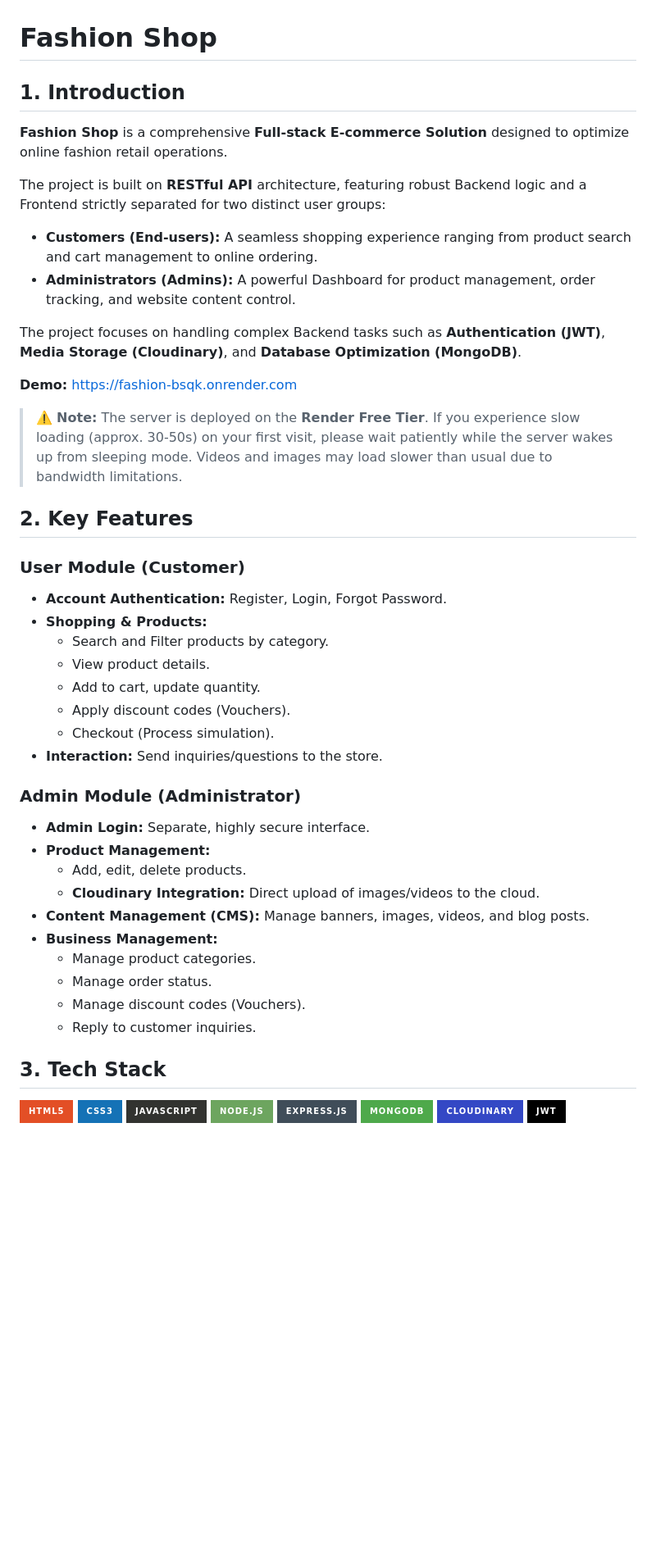
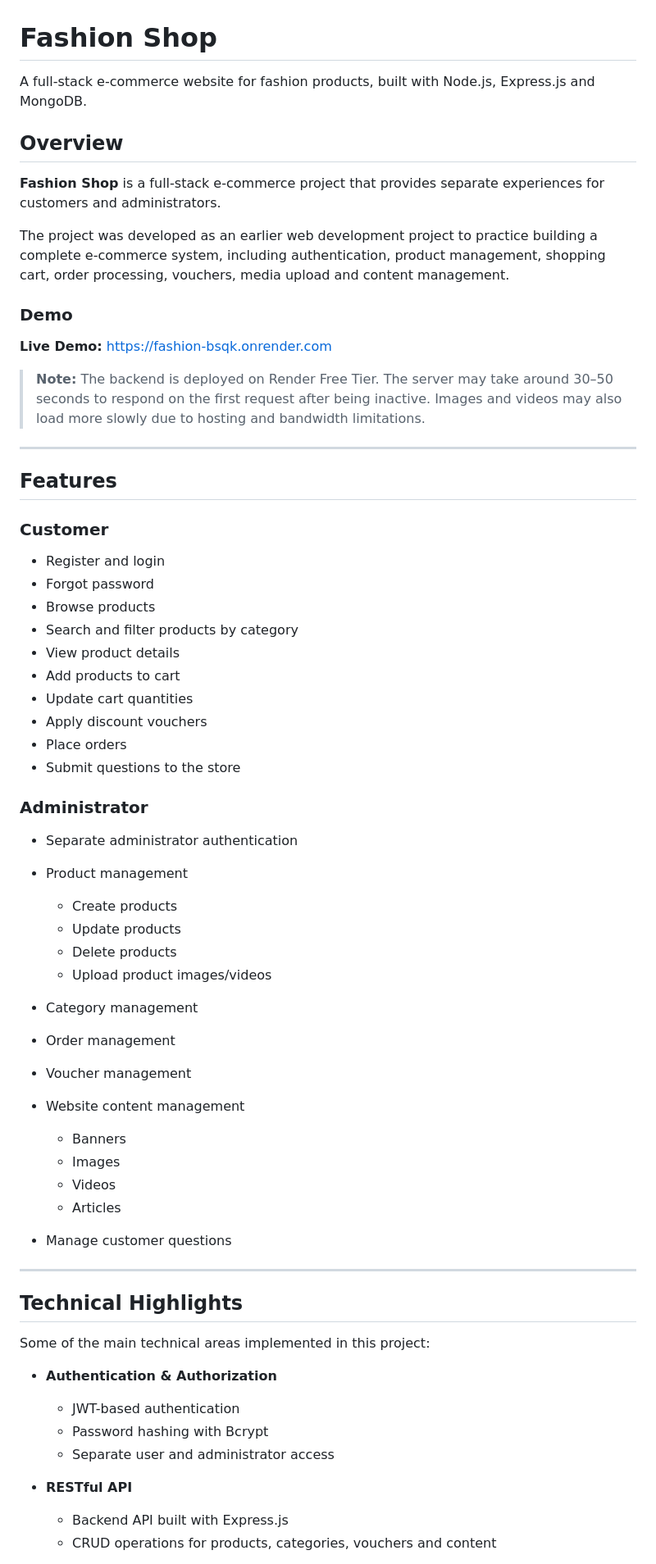
Before and after one commit to huynhnhut552004/fashion, a Markdown page: README.md, the part around one of its changes. Shown at 82% size. Rendered like a GitHub page; badges without logos; blank space fills up the shorter version.

```diff
--- a/README.md
+++ b/README.md
@@ -1,45 +1,70 @@
 # Fashion Shop
 
-## 1. Introduction
+A full-stack e-commerce website for fashion products, built with Node.js, Express.js and MongoDB.
 
-**Fashion Shop** is a comprehensive **Full-stack E-commerce Solution** designed to optimize online fashion retail operations.
+## Overview
 
-The project is built on **RESTful API** architecture, featuring robust Backend logic and a Frontend strictly separated for two distinct user groups:
-* **Customers (End-users):** A seamless shopping experience ranging from product search and cart management to online ordering.
-* **Administrators (Admins):** A powerful Dashboard for product management, order tracking, and website content control.
+**Fashion Shop** is a full-stack e-commerce project that provides separate experiences for customers and administrators.
 
-The project focuses on handling complex Backend tasks such as **Authentication (JWT)**, **Media Storage (Cloudinary)**, and **Database Optimization (MongoDB)**.
+The project was developed as an earlier web development project to practice building a complete e-commerce system, including authentication, product management, shopping cart, order processing, vouchers, media upload and content management.
 
-**Demo:** [https://fashion-bsqk.onrender.com](https://fashion-bsqk.onrender.com)
+### Demo
 
-> ⚠️ **Note:** The server is deployed on the **Render Free Tier**. If you experience slow loading (approx. 30-50s) on your first visit, please wait patiently while the server wakes up from sleeping mode. Videos and images may load slower than usual due to bandwidth limitations.
+**Live Demo:** https://fashion-bsqk.onrender.com
 
-## 2. Key Features
+> **Note:** The backend is deployed on Render Free Tier. The server may take around 30–50 seconds to respond on the first request after being inactive. Images and videos may also load more slowly due to hosting and bandwidth limitations.
 
-### User Module (Customer)
-* **Account Authentication:** Register, Login, Forgot Password.
-* **Shopping & Products:**
-    * Search and Filter products by category.
-    * View product details.
-    * Add to cart, update quantity.
-    * Apply discount codes (Vouchers).
-    * Checkout (Process simulation).
-* **Interaction:** Send inquiries/questions to the store.
+---
 
-### Admin Module (Administrator)
-* **Admin Login:** Separate, highly secure interface.
-* **Product Management:**
-    * Add, edit, delete products.
-    * **Cloudinary Integration:** Direct upload of images/videos to the cloud.
-* **Content Management (CMS):** Manage banners, images, videos, and blog posts.
-* **Business Management:**
-    * Manage product categories.
-    * Manage order status.
-    * Manage discount codes (Vouchers).
-    * Reply to customer inquiries.
+## Features
 
-## 3. Tech Stack
+### Customer
 
-![HTML5](https://img.shields.io/badge/html5-%23E34F26.svg?style=for-the-badge&logo=html5&logoColor=white) ![CSS3](https://img.shields.io/badge/css3-%231572B6.svg?style=for-the-badge&logo=css3&logoColor=white) ![JavaScript](https://img.shields.io/badge/javascript-%23323330.svg?style=for-the-badge&logo=javascript&logoColor=%23F7DF1E)
-![NodeJS](https://img.shields.io/badge/node.js-6DA55F?style=for-the-badge&logo=node.js&logoColor=white) ![Express.js](https://img.shields.io/badge/express.js-%23404d59.svg?style=for-the-badge&logo=express&logoColor=%2361DAFB)
-![MongoDB](https://img.shields.io/badge/MongoDB-%234ea94b.svg?style=for-the-badge&logo=mongodb&logoColor=white) ![Cloudinary](https://img.shields.io/badge/Cloudinary-3448C5?style=for-the-badge&logo=cloudinary&logoColor=white) ![JWT](https://img.shields.io/badge/JWT-black?style=for-the-badge&logo=JSON%20web%20tokens)
+* Register and login
+* Forgot password
+* Browse products
+* Search and filter products by category
+* View product details
+* Add products to cart
+* Update cart quantities
+* Apply discount vouchers
+* Place orders
+* Submit questions to the store
+
+### Administrator
+
+* Separate administrator authentication
+* Product management
+
+  * Create products
+  * Update products
+  * Delete products
+  * Upload product images/videos
+* Category management
+* Order management
+* Voucher management
+* Website content management
+
+  * Banners
+  * Images
+  * Videos
+  * Articles
+* Manage customer questions
+
+---
+
+## Technical Highlights
+
+Some of the main technical areas implemented in this project:
+
+* **Authentication & Authorization**
+
+  * JWT-based authentication
+  * Password hashing with Bcrypt
+  * Separate user and administrator access
+
+* **RESTful API**
+
+  * Backend API built with Express.js
+  * CRUD operations for products, categories, vouchers and content
+
```
Also changed, not shown: other parts of README.md (+160 -62 lines).
